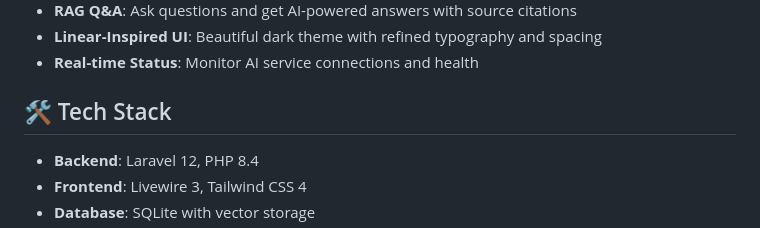
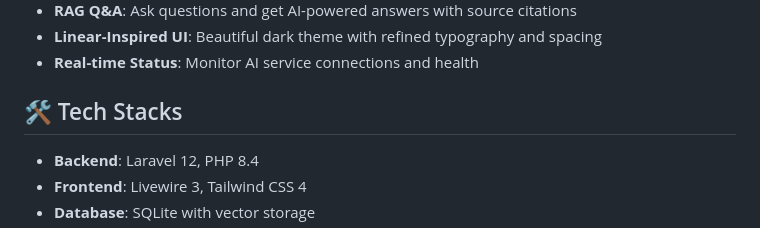
Before and after one commit to bmadigan/ask-my-doc, a Markdown page: README.md, the part around the change. Drawn GitHub-style.

```diff
--- a/README.md
+++ b/README.md
@@ -13,7 +13,7 @@ A sophisticated document question-answering application built with Laravel, Live
 - **Linear-Inspired UI**: Beautiful dark theme with refined typography and spacing
 - **Real-time Status**: Monitor AI service connections and health
 
-## 🛠 Tech Stack
+## 🛠 Tech Stacks
 
 - **Backend**: Laravel 12, PHP 8.4
 - **Frontend**: Livewire 3, Tailwind CSS 4
```
